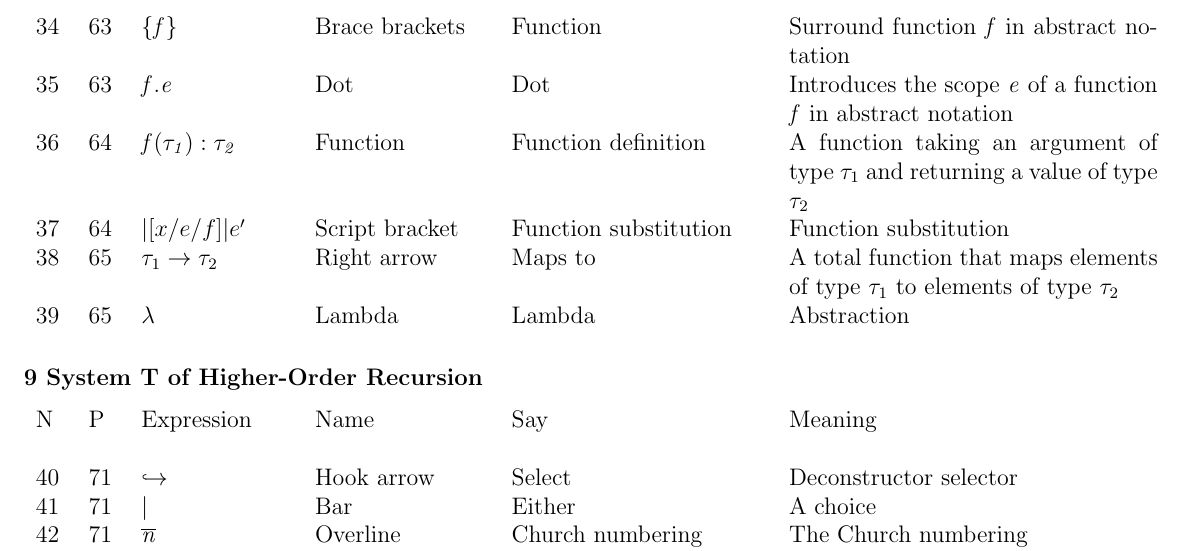
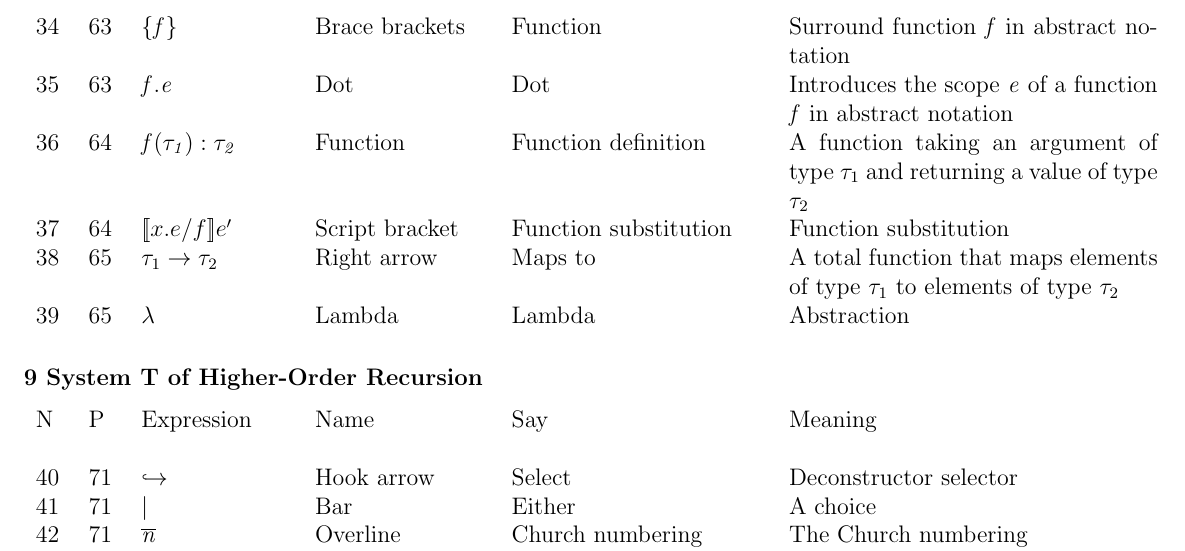
Before and after one commit to CompSciCabal/SMRTYPRTY, a LaTeX document (pfpl/cheatsheet.tex): part of page 3 of 4, cut so that both start at the same text. Compiled offline with pdfLaTeX.

Commit message:
Corrected syntax for [[x.e/f]] p64
Also, better approximation of the double square brackets

```diff
--- a/pfpl/cheatsheet.tex
+++ b/pfpl/cheatsheet.tex
@@ -112,7 +112,7 @@ N & P & Expression & Name & Say & Meaning \\ \\
 35& 63 & $\it{f}.\it{e}$ & Dot & Dot & Introduces the scope $\it{e}$ of a function $\it{f}$ in abstract notation \\
 36& 64 & $\it{f}(\tau_1):\tau_2$ & Function & Function definition & A function taking an argument of type $\tau_1$ and returning a value of type $\tau_2$ \\
 
-37& 64 &  $|[x/e/f]|e'$ & Script bracket & Function substitution & Function substitution \\
+37& 64 &  $[\![x.e/f]\!]e'$ & Script bracket & Function substitution & Function substitution \\
 
 38& 65 & $\tau_1 \to \tau_2$ & Right arrow & Maps to & A total function that maps elements of type $\tau_1$ to elements of type $\tau_2$ \\
 39& 65 & $\lambda $ & Lambda & Lambda & Abstraction \\
```
Also changed, not shown: pfpl/cheatsheet.pdf.
